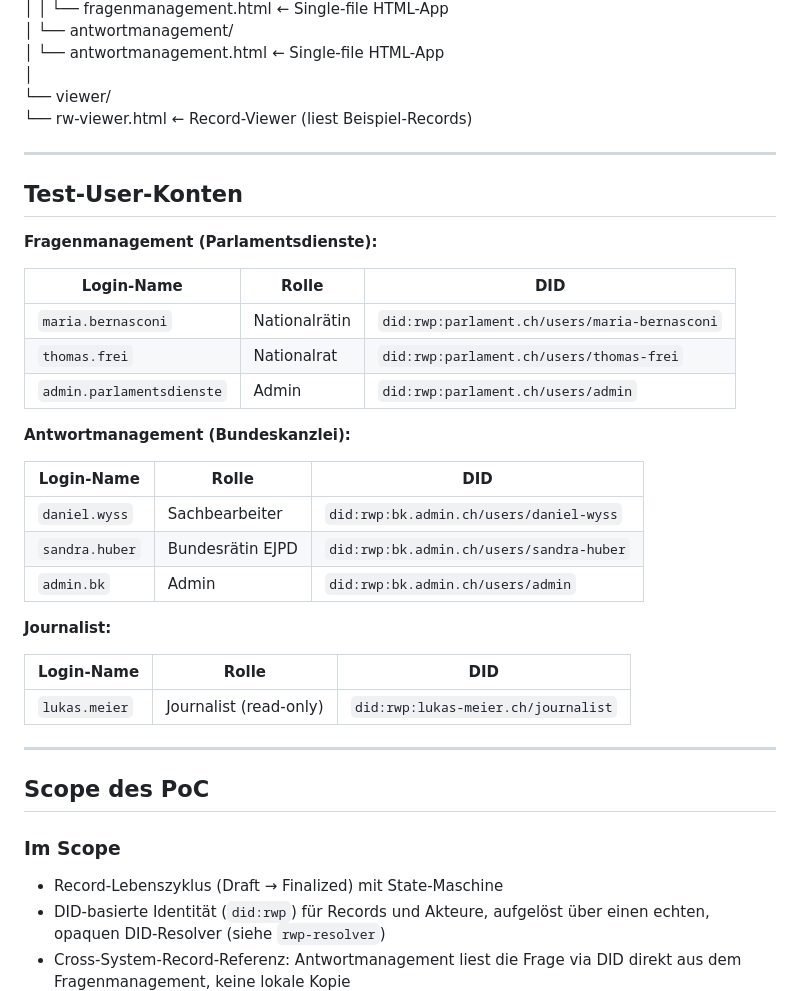
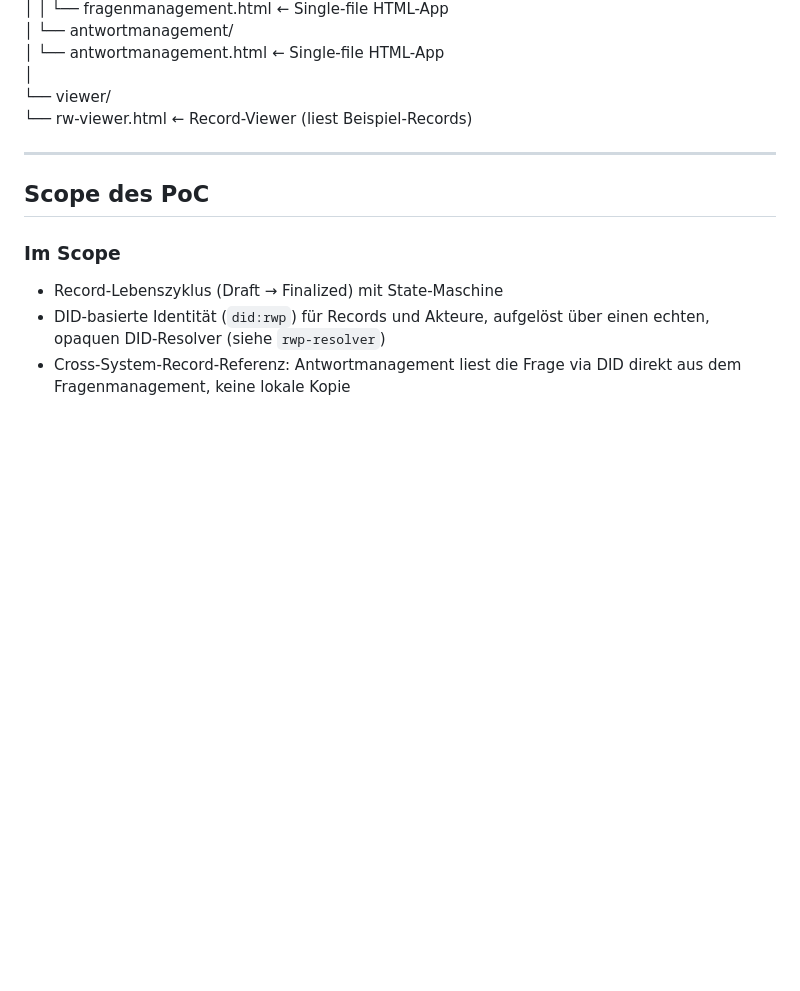
Before and after one commit to recordweb/poc-fragestunde, a Markdown page: README.md, the part around one of its changes. Drawn GitHub-style; blank space fills up the shorter version.

```diff
--- a/README.md
+++ b/README.md
@@ -167,32 +166,6 @@ poc-fragestunde/
 
 ---
 
-## Test-User-Konten
-
-**Fragenmanagement (Parlamentsdienste):**
-
-| Login-Name | Rolle | DID |
-|---|---|---|
-| `maria.bernasconi` | Nationalrätin | `did:rwp:parlament.ch/users/maria-bernasconi` |
-| `thomas.frei` | Nationalrat | `did:rwp:parlament.ch/users/thomas-frei` |
-| `admin.parlamentsdienste` | Admin | `did:rwp:parlament.ch/users/admin` |
-
-**Antwortmanagement (Bundeskanzlei):**
-
-| Login-Name | Rolle | DID |
-|---|---|---|
-| `daniel.wyss` | Sachbearbeiter | `did:rwp:bk.admin.ch/users/daniel-wyss` |
-| `sandra.huber` | Bundesrätin EJPD | `did:rwp:bk.admin.ch/users/sandra-huber` |
-| `admin.bk` | Admin | `did:rwp:bk.admin.ch/users/admin` |
-
-**Journalist:**
-
-| Login-Name | Rolle | DID |
-|---|---|---|
-| `lukas.meier` | Journalist (read-only) | `did:rwp:lukas-meier.ch/journalist` |
-
----
-
 ## Scope des PoC
 
 ### Im Scope
```
Also changed, not shown: other parts of README.md (+10 -11 lines).
